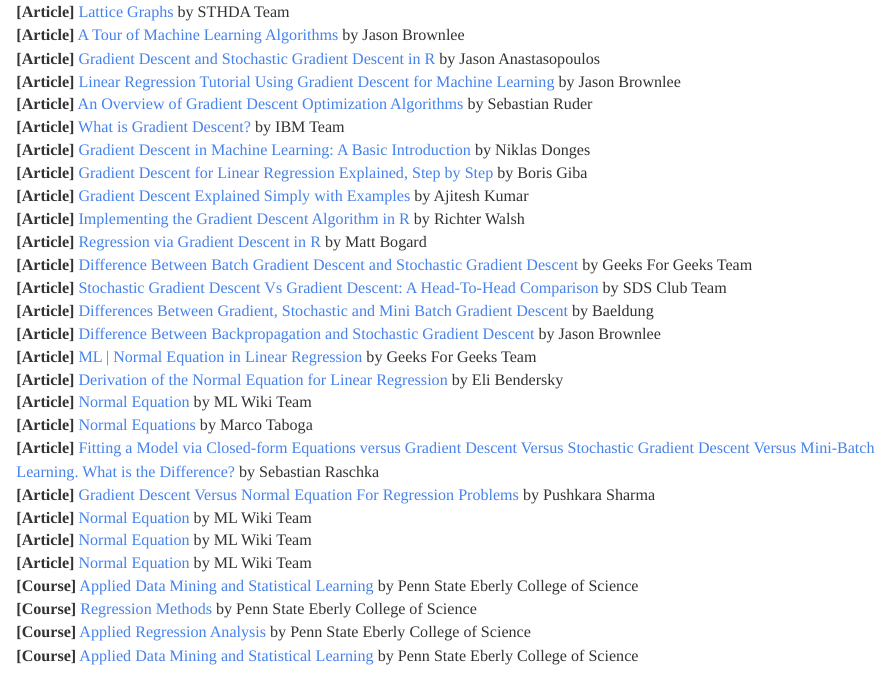
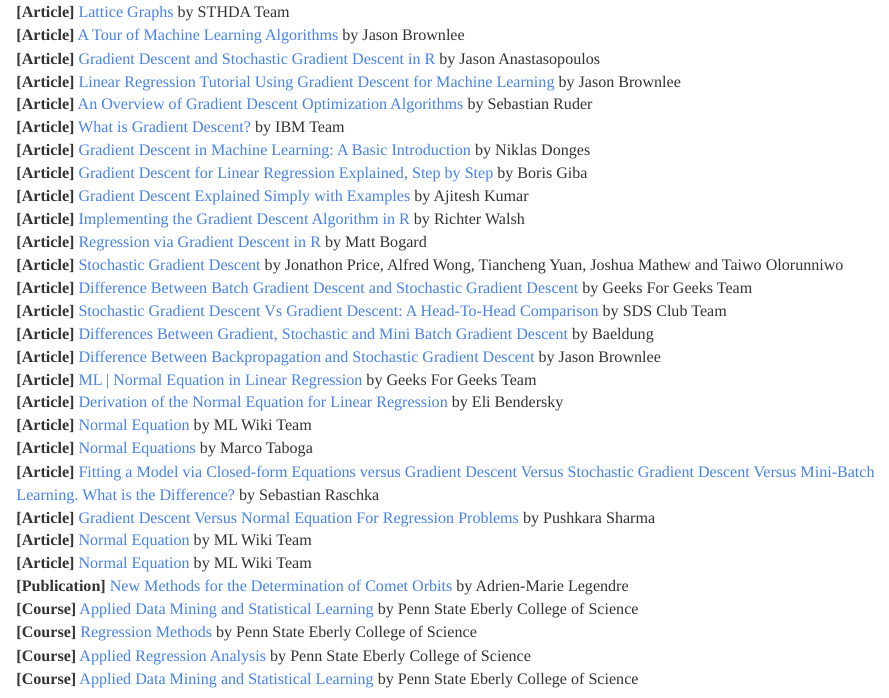
Before and after one commit to JohnPaulinePineda/Portfolio_Project_23, an R Markdown document (docs/index.Rmd): the page in a window 1100 px wide, from 12540 px down. Rendered offline with R 4.5, knitr and Pandoc, with nearby package versions; some code elsewhere in the file could not run offline; a font, style sheet, LaTeX package, included part or bibliography that could not be used is replaced or left out; long lines of code are wrapped.

Commit message:
Formulated the HTML and RMD files
Formulated the HTML and RMD files

```diff
--- a/docs/index.Rmd
+++ b/docs/index.Rmd
@@ -1644,6 +1644,7 @@
 | **[Article]** [Gradient Descent Explained Simply with Examples](https://vitalflux.com/gradient-descent-explained-simply-with-examples/) by Ajitesh Kumar
 | **[Article]** [Implementing the Gradient Descent Algorithm in R](https://www.r-bloggers.com/2017/02/implementing-the-gradient-descent-algorithm-in-r/) by Richter Walsh
 | **[Article]** [Regression via Gradient Descent in R](https://www.r-bloggers.com/2011/11/regression-via-gradient-descent-in-r/) by Matt Bogard
+| **[Article]** [Stochastic Gradient Descent](http://optimization.cbe.cornell.edu/index.php?title=Stochastic_gradient_descent) by Jonathon Price, Alfred Wong, Tiancheng Yuan, Joshua Mathew and Taiwo Olorunniwo
 | **[Article]** [Difference Between Batch Gradient Descent and Stochastic Gradient Descent](https://www.geeksforgeeks.org/difference-between-batch-gradient-descent-and-stochastic-gradient-descent/) by Geeks For Geeks Team
 | **[Article]** [Stochastic Gradient Descent Vs Gradient Descent: A Head-To-Head Comparison](https://sdsclub.com/stochastic-gradient-descent-vs-gradient-descent-a-head-to-head-comparison/) by SDS Club Team
 | **[Article]** [Differences Between Gradient, Stochastic and Mini Batch Gradient Descent](https://www.baeldung.com/cs/gradient-stochastic-and-mini-batch) by Baeldung
@@ -1656,7 +1657,7 @@
 | **[Article]** [Gradient Descent Versus Normal Equation For Regression Problems](https://pushkarasharma.github.io/2020/06/27/Gradient_vs_Normal.html) by Pushkara Sharma
 | **[Article]** [Normal Equation](http://mlwiki.org/index.php/Normal_Equation) by ML Wiki Team
 | **[Article]** [Normal Equation](http://mlwiki.org/index.php/Normal_Equation) by ML Wiki Team
-| **[Article]** [Normal Equation](http://mlwiki.org/index.php/Normal_Equation) by ML Wiki Team
+| **[Publication]** [New Methods for the Determination of Comet Orbits](https://www.semanticscholar.org/paper/Nouvelles-m%C3%A9thodes-pour-la-d%C3%A9termination-des-des-Legendre/21c9090e226ab449ffb608ddb2cb925911a61f24) by Adrien-Marie Legendre
 | **[Course]** [Applied Data Mining and Statistical Learning](https://online.stat.psu.edu/stat508/) by Penn State Eberly College of Science
 | **[Course]** [Regression Methods](https://online.stat.psu.edu/stat501/) by Penn State Eberly College of Science
 | **[Course]** [Applied Regression Analysis](https://online.stat.psu.edu/stat462/) by Penn State Eberly College of Science
```
Also changed, not shown: 1 other file.
